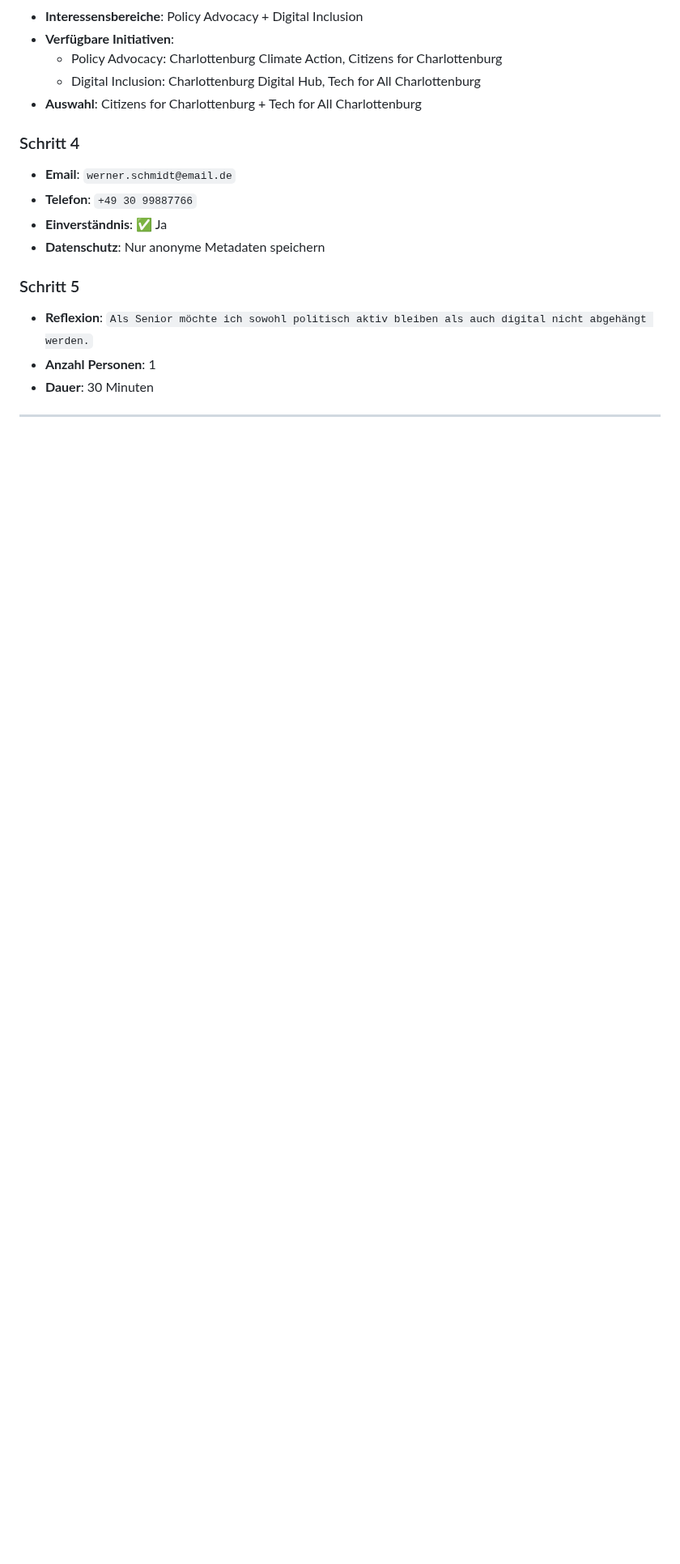
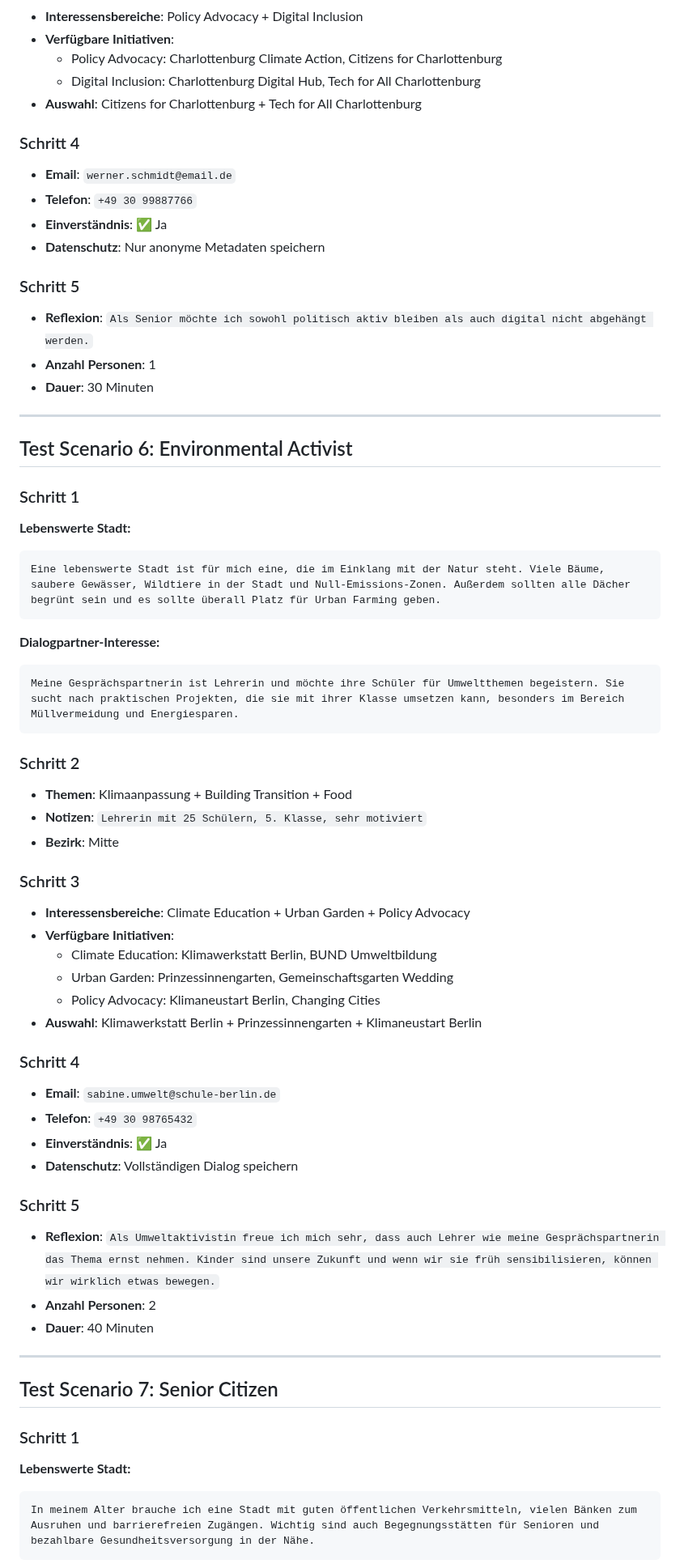
Before and after one commit to dsilvachris/berliner-gespraeche, a Markdown page: complete_test_inputs.md, the part around one of its changes. Shown at 81% size. Drawn GitHub-style; blank space fills up the shorter version.

Commit message:
Add 3 new test scenarios: Environmental Activist, Senior Citizen, Young Family

````diff
--- a/complete_test_inputs.md
+++ b/complete_test_inputs.md
@@ -192,3 +192,50 @@ Interesse an politischem Engagement und digitaler Teilhabe für Senioren.
 
 ---
 
+## Test Scenario 6: Environmental Activist
+
+### Schritt 1
+**Lebenswerte Stadt:**
+```
+Eine lebenswerte Stadt ist für mich eine, die im Einklang mit der Natur steht. Viele Bäume, saubere Gewässer, Wildtiere in der Stadt und Null-Emissions-Zonen. Außerdem sollten alle Dächer begrünt sein und es sollte überall Platz für Urban Farming geben.
+```
+
+**Dialogpartner-Interesse:**
+```
+Meine Gesprächspartnerin ist Lehrerin und möchte ihre Schüler für Umweltthemen begeistern. Sie sucht nach praktischen Projekten, die sie mit ihrer Klasse umsetzen kann, besonders im Bereich Müllvermeidung und Energiesparen.
+```
+
+### Schritt 2
+- **Themen**: Klimaanpassung + Building Transition + Food
+- **Notizen**: `Lehrerin mit 25 Schülern, 5. Klasse, sehr motiviert`
+- **Bezirk**: Mitte
+
+### Schritt 3
+- **Interessensbereiche**: Climate Education + Urban Garden + Policy Advocacy
+- **Verfügbare Initiativen**:
+  - Climate Education: Klimawerkstatt Berlin, BUND Umweltbildung
+  - Urban Garden: Prinzessinnengarten, Gemeinschaftsgarten Wedding
+  - Policy Advocacy: Klimaneustart Berlin, Changing Cities
+- **Auswahl**: Klimawerkstatt Berlin + Prinzessinnengarten + Klimaneustart Berlin
+
+### Schritt 4
+- **Email**: `sabine.umwelt@schule-berlin.de`
+- **Telefon**: `+49 30 98765432`
+- **Einverständnis**: ✅ Ja
+- **Datenschutz**: Vollständigen Dialog speichern
+
+### Schritt 5
+- **Reflexion**: `Als Umweltaktivistin freue ich mich sehr, dass auch Lehrer wie meine Gesprächspartnerin das Thema ernst nehmen. Kinder sind unsere Zukunft und wenn wir sie früh sensibilisieren, können wir wirklich etwas bewegen.`
+- **Anzahl Personen**: 2
+- **Dauer**: 40 Minuten
+
+---
+
+## Test Scenario 7: Senior Citizen
+
+### Schritt 1
+**Lebenswerte Stadt:**
+```
+In meinem Alter brauche ich eine Stadt mit guten öffentlichen Verkehrsmitteln, vielen Bänken zum Ausruhen und barrierefreien Zugängen. Wichtig sind auch Begegnungsstätten für Senioren und bezahlbare Gesundheitsversorgung in der Nähe.
+```
+
````
Also changed, not shown: other parts of complete_test_inputs.md (+81 -12 lines).
